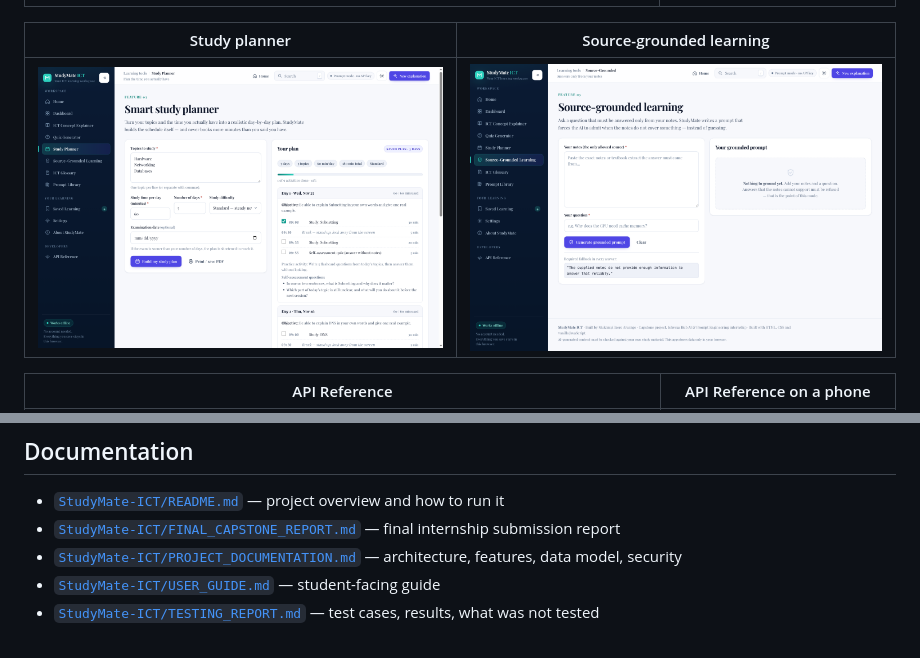
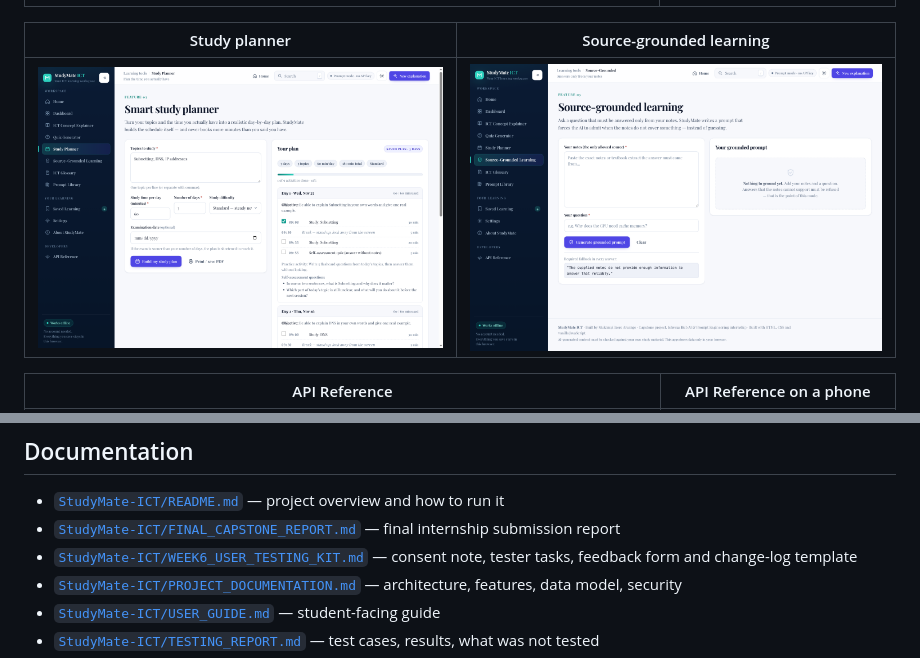
Before and after one commit to arcange-dev/Studymate-ict, a Markdown page: README.md, 2 parts joined by grey strips. Drawn GitHub-style; pictures changed too: StudyMate-ICT/assets/screenshots/03-study-planner.png.

```diff
--- a/README.md
+++ b/README.md
@@ -137,6 +137,7 @@ Manual browser checks during the 2.2.0 redesign (Chromium, Playwright): the dash
 
 - [`StudyMate-ICT/README.md`](StudyMate-ICT/README.md) — project overview and how to run it
 - [`StudyMate-ICT/FINAL_CAPSTONE_REPORT.md`](StudyMate-ICT/FINAL_CAPSTONE_REPORT.md) — final internship submission report
+- [`StudyMate-ICT/WEEK6_USER_TESTING_KIT.md`](StudyMate-ICT/WEEK6_USER_TESTING_KIT.md) — consent note, tester tasks, feedback form and change-log template
 - [`StudyMate-ICT/PROJECT_DOCUMENTATION.md`](StudyMate-ICT/PROJECT_DOCUMENTATION.md) — architecture, features, data model, security
 - [`StudyMate-ICT/USER_GUIDE.md`](StudyMate-ICT/USER_GUIDE.md) — student-facing guide
 - [`StudyMate-ICT/TESTING_REPORT.md`](StudyMate-ICT/TESTING_REPORT.md) — test cases, results, what was not tested
```
Also changed, not shown: StudyMate-ICT/FINAL_CAPSTONE_REPORT.md (+1 -1 lines), StudyMate-ICT/README.md (+1 -0 lines), StudyMate-ICT/WEEK6_USER_TESTING_KIT.md (added, +209 -0 lines), 1 other file.
